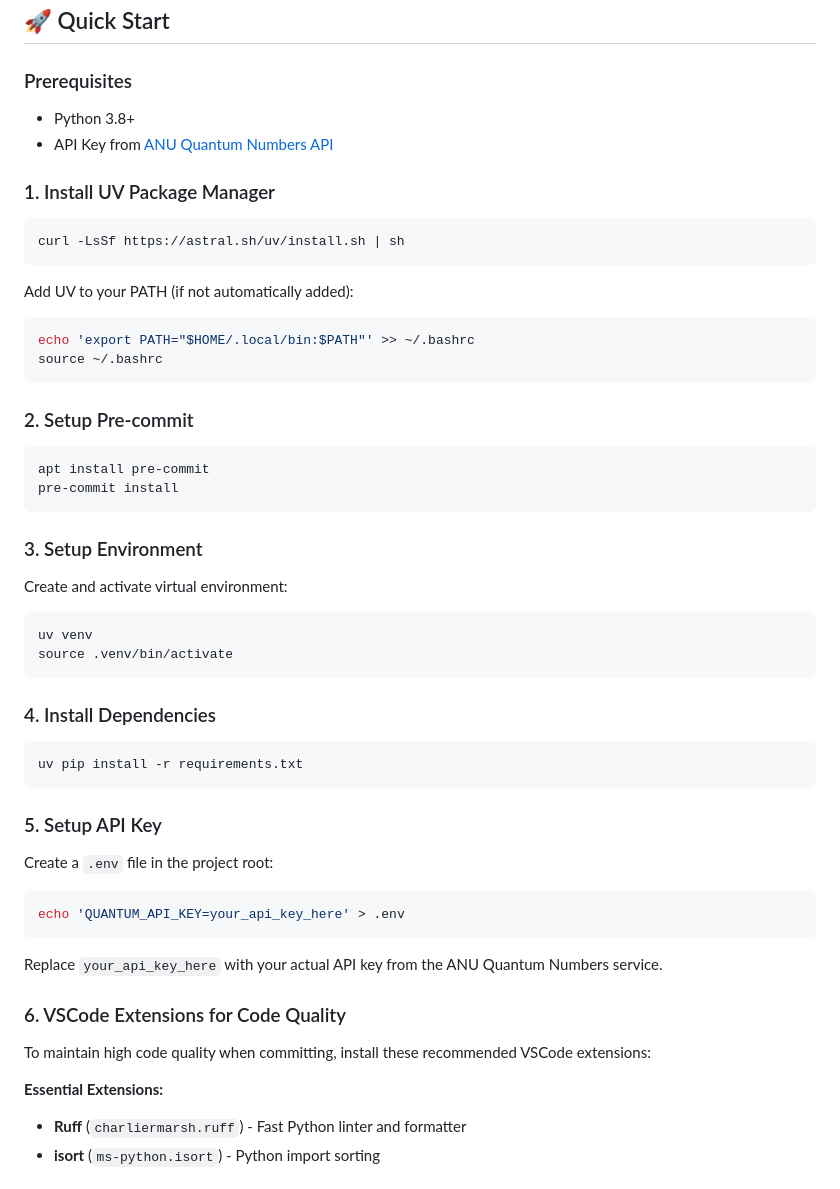
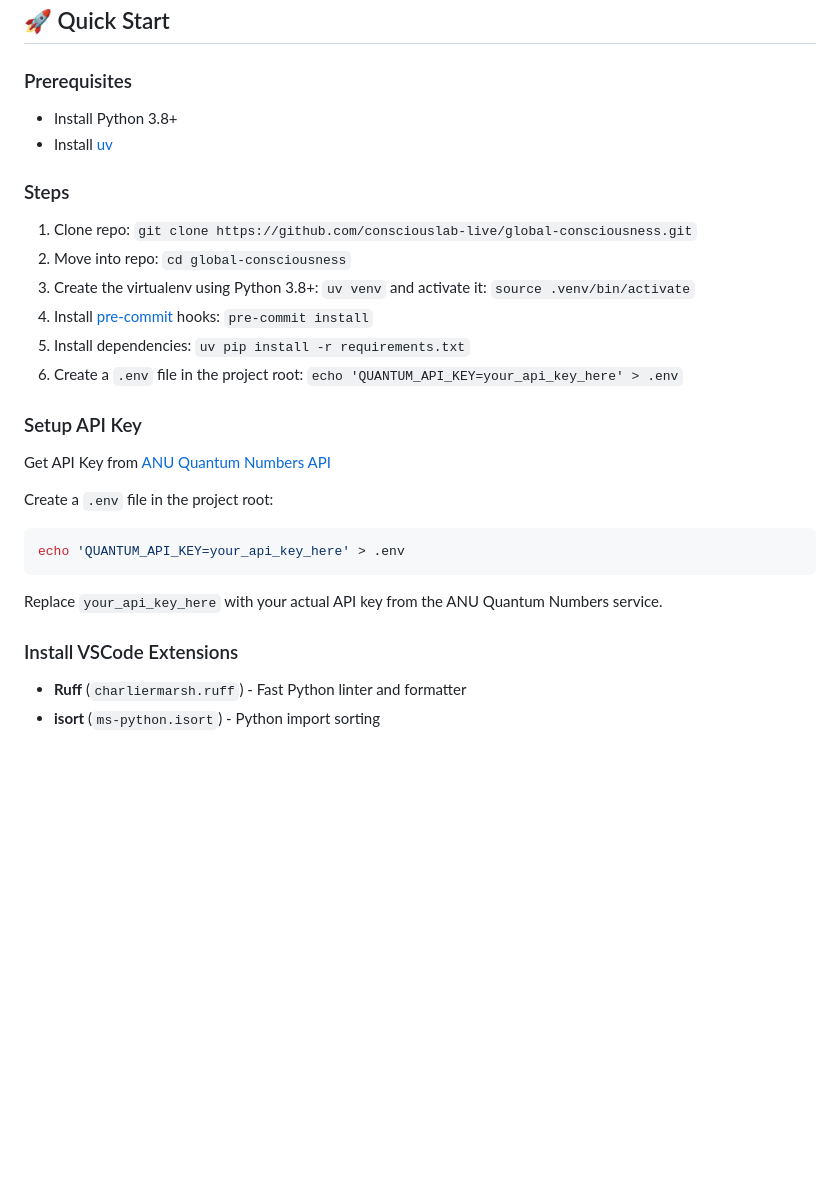
Before and after one commit to consciouslab-live/global-consciousness, a Markdown page: README.md, the part around the change. Drawn GitHub-style; blank space fills up the shorter version.

````diff
--- a/README.md
+++ b/README.md
@@ -9,43 +9,20 @@ This is the backend proxy service for [ConsciousLab Live](https://www.youtube.co
 
 ### Prerequisites
 
-- Python 3.8+
-- API Key from [ANU Quantum Numbers API](https://quantumnumbers.anu.edu.au/api-key)
+- Install Python 3.8+
+- Install [uv](https://docs.astral.sh/uv/)
 
-### 1. Install UV Package Manager
+### Steps
+1. Clone repo: `git clone https://github.com/consciouslab-live/global-consciousness.git`
+2. Move into repo: `cd global-consciousness`
+3. Create the virtualenv using Python 3.8+: `uv venv` and activate it: `source .venv/bin/activate`
+4. Install [pre-commit](https://pre-commit.com/) hooks: `pre-commit install`
+5. Install dependencies: `uv pip install -r requirements.txt`
+6. Create a `.env` file in the project root: `echo 'QUANTUM_API_KEY=your_api_key_here' > .env`
 
-```bash
-curl -LsSf https://astral.sh/uv/install.sh | sh
-```
+### Setup API Key
 
-Add UV to your PATH (if not automatically added):
-```bash
-echo 'export PATH="$HOME/.local/bin:$PATH"' >> ~/.bashrc
-source ~/.bashrc
-```
-
-### 2. Setup Pre-commit
-
-```bash
-apt install pre-commit
-pre-commit install
-```
-
-### 3. Setup Environment
-
-Create and activate virtual environment:
-```bash
-uv venv
-source .venv/bin/activate
-```
-
-### 4. Install Dependencies
-
-```bash
-uv pip install -r requirements.txt
-```
-
-### 5. Setup API Key
+Get API Key from [ANU Quantum Numbers API](https://quantumnumbers.anu.edu.au/api-key)
 
 Create a `.env` file in the project root:
 ```bash
@@ -54,11 +31,8 @@ echo 'QUANTUM_API_KEY=your_api_key_here' > .env
 
 Replace `your_api_key_here` with your actual API key from the ANU Quantum Numbers service.
 
-### 6. VSCode Extensions for Code Quality
+### Install VSCode Extensions
 
-To maintain high code quality when committing, install these recommended VSCode extensions:
-
-**Essential Extensions:**
 - **Ruff** (`charliermarsh.ruff`) - Fast Python linter and formatter
 - **isort** (`ms-python.isort`) - Python import sorting
 
````
